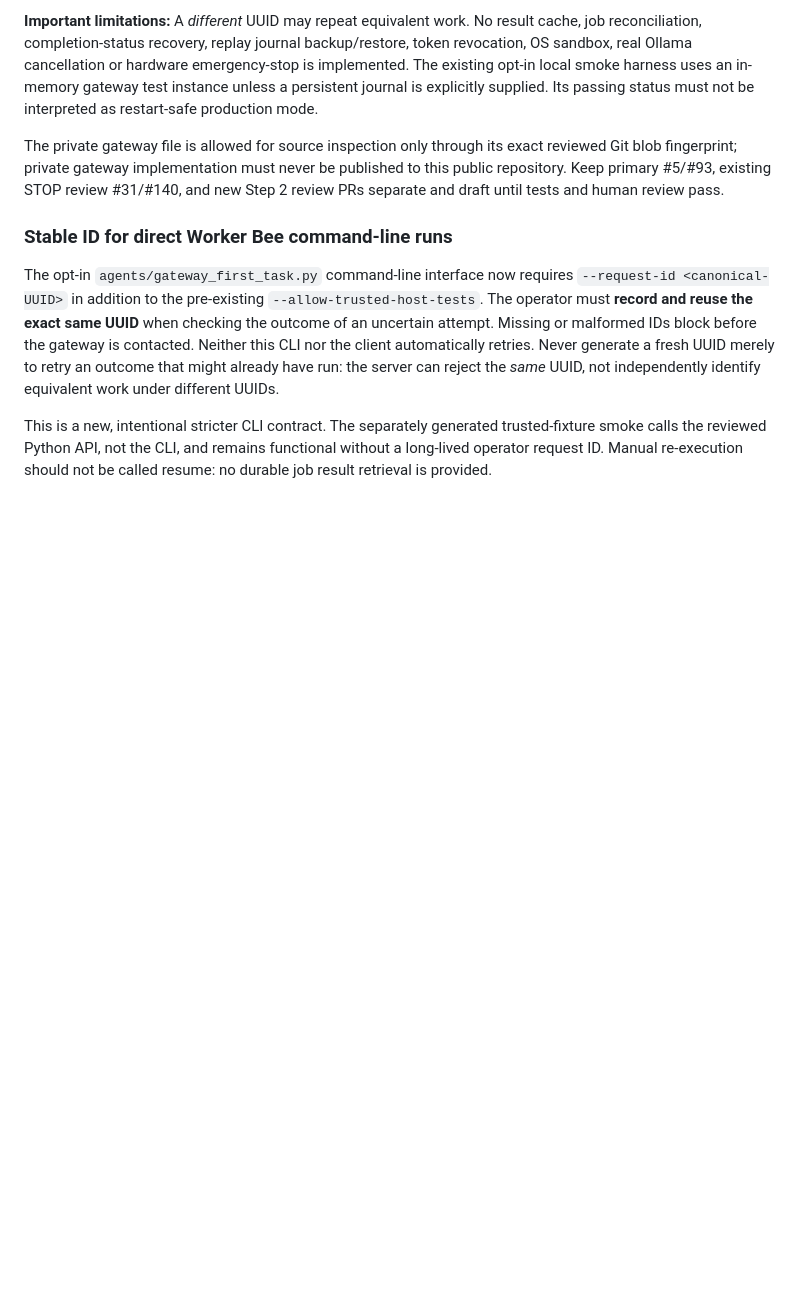
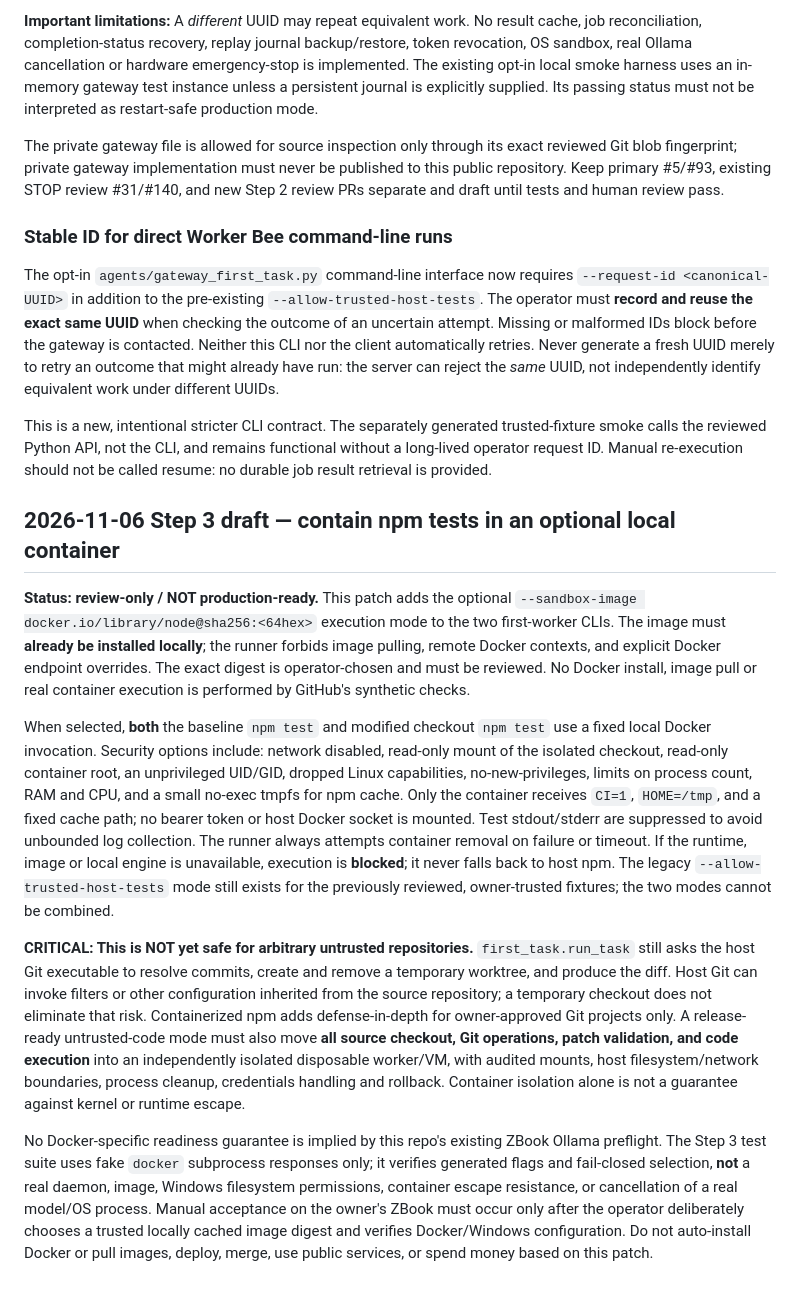
Before and after one commit to jimedusot-beep/Herbie-Baby-Vision, a Markdown page: docs/ZBOOK_READINESS_ACCEPTANCE.md, the part around the change. Drawn GitHub-style; blank space fills up the shorter version.

Commit message:
docs: record restricted npm container mode and host Git worktree release blocker

```diff
--- a/docs/ZBOOK_READINESS_ACCEPTANCE.md
+++ b/docs/ZBOOK_READINESS_ACCEPTANCE.md
@@ -115,3 +115,48 @@ This is a new, intentional stricter CLI contract. The separately generated
 trusted-fixture smoke calls the reviewed Python API, not the CLI, and remains
 functional without a long-lived operator request ID. Manual re-execution
 should not be called resume: no durable job result retrieval is provided.
+
+## 2026-11-06 Step 3 draft — contain npm tests in an optional local container
+
+**Status: review-only / NOT production-ready.** This patch adds the optional
+`--sandbox-image docker.io/library/node@sha256:<64hex>` execution mode to the
+two first-worker CLIs. The image must **already be installed locally**; the
+runner forbids image pulling, remote Docker contexts, and explicit Docker
+endpoint overrides. The exact digest is operator-chosen and must be reviewed.
+No Docker install, image pull or real container execution is performed by
+GitHub's synthetic checks.
+
+When selected, **both** the baseline `npm test` and modified checkout
+`npm test` use a fixed local Docker invocation. Security options include:
+network disabled, read-only mount of the isolated checkout, read-only container
+root, an unprivileged UID/GID, dropped Linux capabilities, no-new-privileges,
+limits on process count, RAM and CPU, and a small no-exec tmpfs for npm cache.
+Only the container receives `CI=1`, `HOME=/tmp`, and a fixed cache path;
+no bearer token or host Docker socket is mounted. Test stdout/stderr are
+suppressed to avoid unbounded log collection. The runner always attempts
+container removal on failure or timeout. If the runtime, image or local
+engine is unavailable, execution is **blocked**; it never falls back to host
+npm. The legacy `--allow-trusted-host-tests` mode still exists for the
+previously reviewed, owner-trusted fixtures; the two modes cannot be combined.
+
+**CRITICAL: This is NOT yet safe for arbitrary untrusted repositories.**
+`first_task.run_task` still asks the host Git executable to resolve commits,
+create and remove a temporary worktree, and produce the diff. Host Git can
+invoke filters or other configuration inherited from the source repository;
+a temporary checkout does not eliminate that risk. Containerized npm adds
+defense-in-depth for owner-approved Git projects only. A release-ready
+untrusted-code mode must also move **all source checkout, Git operations,
+patch validation, and code execution** into an independently isolated
+disposable worker/VM, with audited mounts, host filesystem/network boundaries,
+process cleanup, credentials handling and rollback. Container isolation alone
+is not a guarantee against kernel or runtime escape.
+
+No Docker-specific readiness guarantee is implied by this repo's existing
+ZBook Ollama preflight. The Step 3 test suite uses fake `docker` subprocess
+responses only; it verifies generated flags and fail-closed selection, **not**
+a real daemon, image, Windows filesystem permissions, container escape
+resistance, or cancellation of a real model/OS process. Manual acceptance on
+the owner's ZBook must occur only after the operator deliberately chooses a
+trusted locally cached image digest and verifies Docker/Windows configuration.
+Do not auto-install Docker or pull images, deploy, merge, use public services,
+or spend money based on this patch.
```
